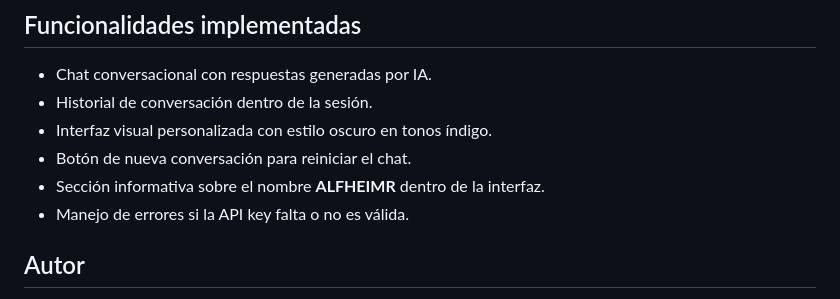
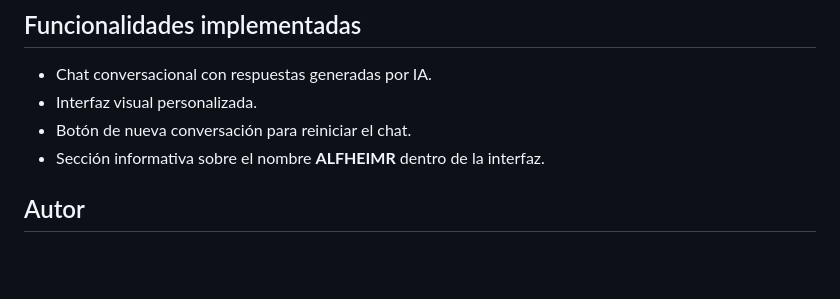
Before and after one commit to TkivHub/Gemini-Powered-Assistant, a Markdown page: README.md, the part around the change. Drawn GitHub-style; blank space fills up the shorter version.

Commit message:
Update README to simplify feature list
Removed specific details about conversation history and error handling.

```diff
--- a/README.md
+++ b/README.md
@@ -135,11 +135,9 @@ http://localhost:5000
 ## Funcionalidades implementadas
 
 - Chat conversacional con respuestas generadas por IA.
-- Historial de conversación dentro de la sesión.
-- Interfaz visual personalizada con estilo oscuro en tonos índigo.
+- Interfaz visual personalizada.
 - Botón de nueva conversación para reiniciar el chat.
 - Sección informativa sobre el nombre **ALFHEIMR** dentro de la interfaz.
-- Manejo de errores si la API key falta o no es válida.
 
 ## Autor
 
```
